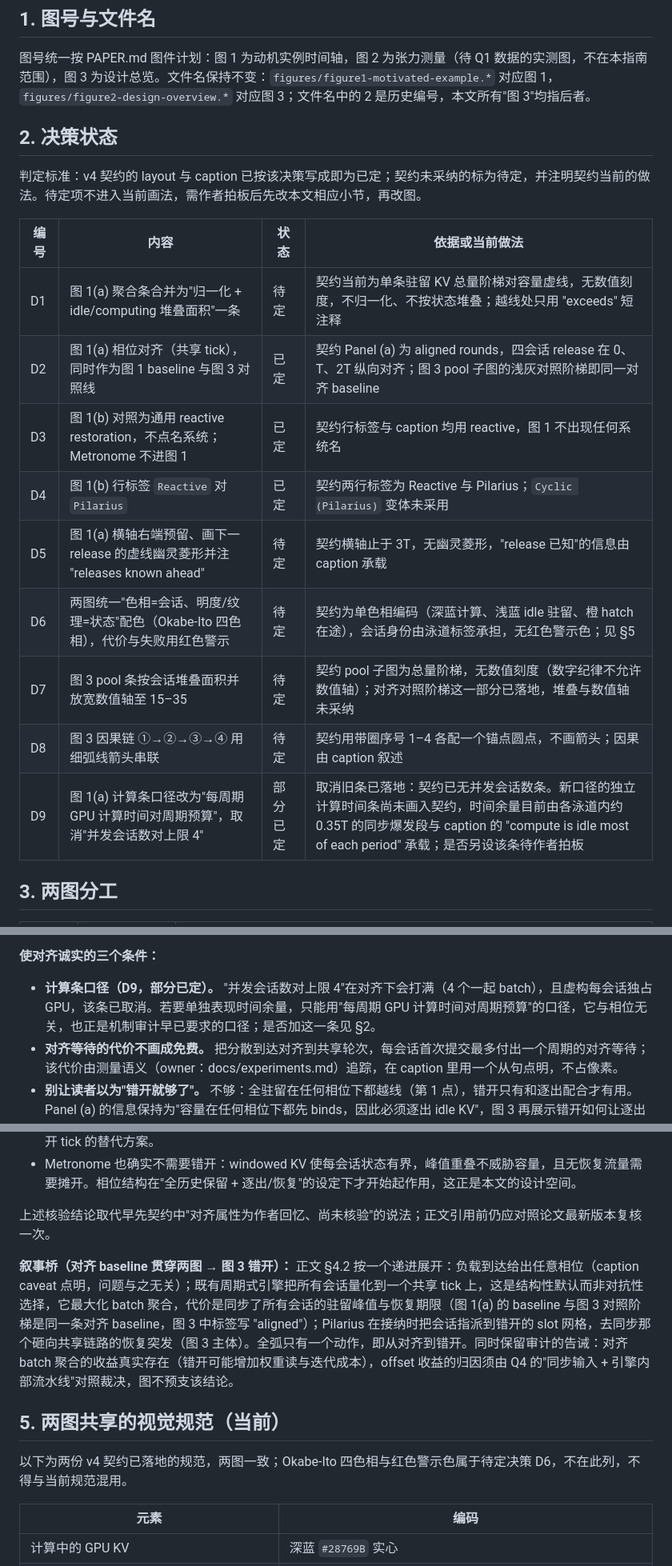
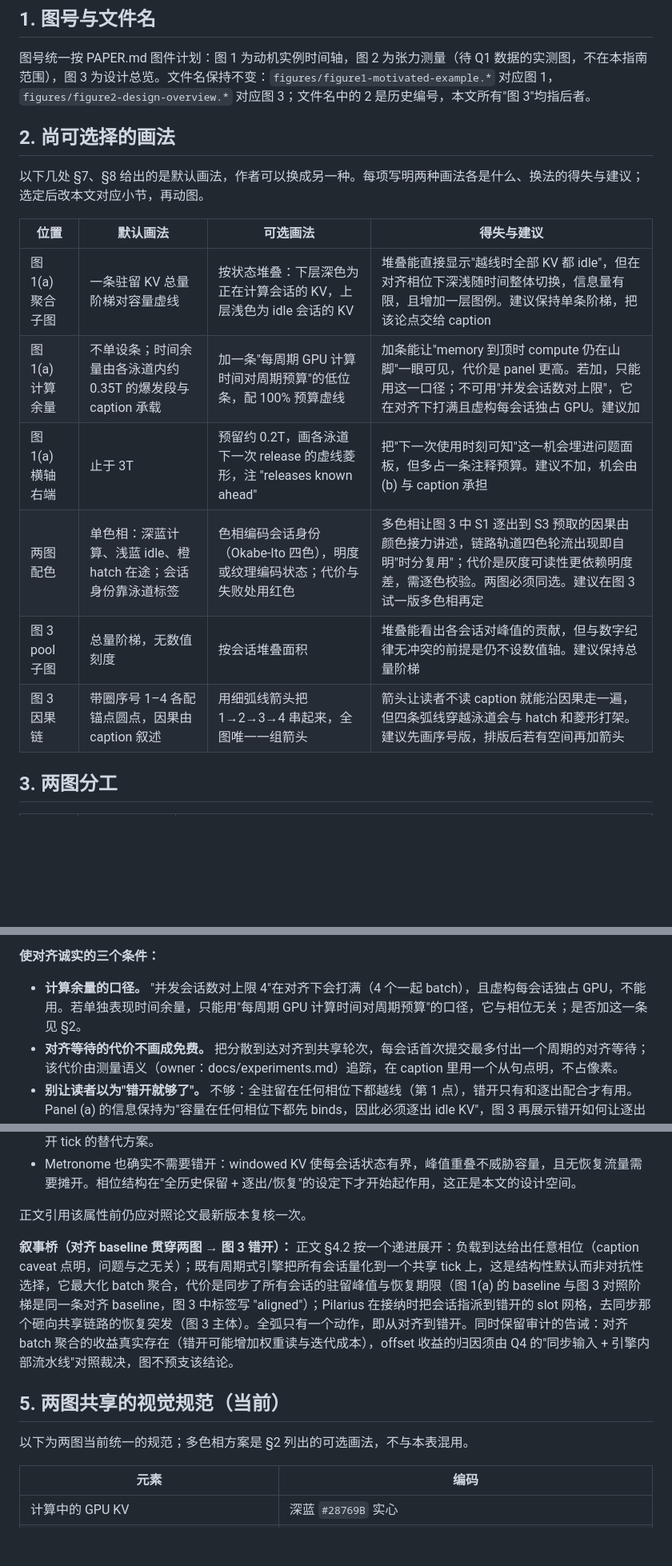
Before and after one commit to xyliax/omni-anything, a Markdown page: eurosys2027/planning/figure-drawing-guide.md, 3 parts joined by grey strips. Shown at 80% size. Rendered like a GitHub page; blank space fills up the shorter version.

Commit message:
planning: 画图指南去掉决策状态账本，改为可选画法与建议
Co-Authored-By: Claude Fable 5.1 <noreply@anthropic.com>

```diff
--- a/eurosys2027/planning/figure-drawing-guide.md
+++ b/eurosys2027/planning/figure-drawing-guide.md
@@ -13,22 +13,19 @@
 
 图号统一按 PAPER.md 图件计划：图 1 为动机实例时间轴，图 2 为张力测量（待 Q1 数据的实测图，不在本指南范围），图 3 为设计总览。文件名保持不变：`figures/figure1-motivated-example.*` 对应图 1，`figures/figure2-design-overview.*` 对应图 3；文件名中的 2 是历史编号，本文所有"图 3"均指后者。
 
-<a id="decision-status"></a>
-## 2. 决策状态
+<a id="open-choices"></a>
+## 2. 尚可选择的画法
 
-判定标准：v4 契约的 layout 与 caption 已按该决策写成即为已定；契约未采纳的标为待定，并注明契约当前的做法。待定项不进入当前画法，需作者拍板后先改本文相应小节，再改图。
+以下几处 §7、§8 给出的是默认画法，作者可以换成另一种。每项写明两种画法各是什么、换法的得失与建议；选定后改本文对应小节，再动图。
 
-| 编号 | 内容 | 状态 | 依据或当前做法 |
+| 位置 | 默认画法 | 可选画法 | 得失与建议 |
 | --- | --- | --- | --- |
-| D1 | 图 1(a) 聚合条合并为"归一化 + idle/computing 堆叠面积"一条 | 待定 | 契约当前为单条驻留 KV 总量阶梯对容量虚线，无数值刻度，不归一化、不按状态堆叠；越线处只用 "exceeds" 短注释 |
-| D2 | 图 1(a) 相位对齐（共享 tick），同时作为图 1 baseline 与图 3 对照线 | 已定 | 契约 Panel (a) 为 aligned rounds，四会话 release 在 0、T、2T 纵向对齐；图 3 pool 子图的浅灰对照阶梯即同一对齐 baseline |
-| D3 | 图 1(b) 对照为通用 reactive restoration，不点名系统；Metronome 不进图 1 | 已定 | 契约行标签与 caption 均用 reactive，图 1 不出现任何系统名 |
-| D4 | 图 1(b) 行标签 `Reactive` 对 `Pilarius` | 已定 | 契约两行标签为 Reactive 与 Pilarius；`Cyclic (Pilarius)` 变体未采用 |
-| D5 | 图 1(a) 横轴右端预留、画下一 release 的虚线幽灵菱形并注 "releases known ahead" | 待定 | 契约横轴止于 3T，无幽灵菱形，"release 已知"的信息由 caption 承载 |
-| D6 | 两图统一"色相=会话、明度/纹理=状态"配色（Okabe-Ito 四色相），代价与失败用红色警示 | 待定 | 契约为单色相编码（深蓝计算、浅蓝 idle 驻留、橙 hatch 在途），会话身份由泳道标签承担，无红色警示色；见 §5 |
-| D7 | 图 3 pool 条按会话堆叠面积并放宽数值轴至 15–35 | 待定 | 契约 pool 子图为总量阶梯，无数值刻度（数字纪律不允许数值轴）；对齐对照阶梯这一部分已落地，堆叠与数值轴未采纳 |
-| D8 | 图 3 因果链 ①→②→③→④ 用细弧线箭头串联 | 待定 | 契约用带圈序号 1–4 各配一个锚点圆点，不画箭头；因果由 caption 叙述 |
-| D9 | 图 1(a) 计算条口径改为"每周期 GPU 计算时间对周期预算"，取消"并发会话数对上限 4" | 部分已定 | 取消旧条已落地：契约已无并发会话数条。新口径的独立计算时间条尚未画入契约，时间余量目前由各泳道内约 0.35T 的同步爆发段与 caption 的 "compute is idle most of each period" 承载；是否另设该条待作者拍板 |
+| 图 1(a) 聚合子图 | 一条驻留 KV 总量阶梯对容量虚线 | 按状态堆叠：下层深色为正在计算会话的 KV，上层浅色为 idle 会话的 KV | 堆叠能直接显示"越线时全部 KV 都 idle"，但在对齐相位下深浅随时间整体切换，信息量有限，且增加一层图例。建议保持单条阶梯，把该论点交给 caption |
+| 图 1(a) 计算余量 | 不单设条；时间余量由各泳道内约 0.35T 的爆发段与 caption 承载 | 加一条"每周期 GPU 计算时间对周期预算"的低位条，配 100% 预算虚线 | 加条能让"memory 到顶时 compute 仍在山脚"一眼可见，代价是 panel 更高。若加，只能用这一口径；不可用"并发会话数对上限"，它在对齐下打满且虚构每会话独占 GPU。建议加 |
+| 图 1(a) 横轴右端 | 止于 3T | 预留约 0.2T，画各泳道下一次 release 的虚线菱形，注 "releases known ahead" | 把"下一次使用时刻可知"这一机会埋进问题面板，但多占一条注释预算。建议不加，机会由 (b) 与 caption 承担 |
+| 两图配色 | 单色相：深蓝计算、浅蓝 idle、橙 hatch 在途；会话身份靠泳道标签 | 色相编码会话身份（Okabe-Ito 四色），明度或纹理编码状态；代价与失败处用红色 | 多色相让图 3 中 S1 逐出到 S3 预取的因果由颜色接力讲述，链路轨道四色轮流出现即自明"时分复用"；代价是灰度可读性更依赖明度差，需逐色校验。两图必须同选。建议在图 3 试一版多色相再定 |
+| 图 3 pool 子图 | 总量阶梯，无数值刻度 | 按会话堆叠面积 | 堆叠能看出各会话对峰值的贡献，但与数字纪律无冲突的前提是仍不设数值轴。建议保持总量阶梯 |
+| 图 3 因果链 | 带圈序号 1–4 各配锚点圆点，因果由 caption 叙述 | 用细弧线箭头把 1→2→3→4 串起来，全图唯一一组箭头 | 箭头让读者不读 caption 就能沿因果走一遍，但四条弧线穿越泳道会与 hatch 和菱形打架。建议先画序号版，排版后若有空间再加箭头 |
 
 <a id="figure-division"></a>
 ## 3. 两图分工
@@ -61,7 +58,7 @@
 
 **使对齐诚实的三个条件：**
 
-- **计算条口径（D9，部分已定）。** "并发会话数对上限 4"在对齐下会打满（4 个一起 batch），且虚构每会话独占 GPU，该条已取消。若要单独表现时间余量，只能用"每周期 GPU 计算时间对周期预算"的口径，它与相位无关，也正是机制审计早已要求的口径；是否加这一条见 §2。
+- **计算余量的口径。** "并发会话数对上限 4"在对齐下会打满（4 个一起 batch），且虚构每会话独占 GPU，不能用。若单独表现时间余量，只能用"每周期 GPU 计算时间对周期预算"的口径，它与相位无关；是否加这一条见 §2。
 - **对齐等待的代价不画成免费。** 把分散到达对齐到共享轮次，每会话首次提交最多付出一个周期的对齐等待；该代价由测量语义（owner：docs/experiments.md）追踪，在 caption 里用一个从句点明，不占像素。
 - **别让读者以为"错开就够了"。** 不够：全驻留在任何相位下都越线（第 1 点），错开只有和逐出配合才有用。Panel (a) 的信息保持为"容量在任何相位下都先 binds，因此必须逐出 idle KV"，图 3 再展示错开如何让逐出与恢复在共享链路上可行。
 
@@ -72,14 +69,14 @@
 - 对齐没有被作为决策论证：它从 continuous batching 作为服务原语、以及逐 tick 可调度性判定的实时任务框架中结构性地落出；batch 共享只在 admission control 的论证中被引用为前提。论文从未考虑去同步或错开 tick 的替代方案。
 - Metronome 也确实不需要错开：windowed KV 使每会话状态有界，峰值重叠不威胁容量，且无恢复流量需要摊开。相位结构在"全历史保留 + 逐出/恢复"的设定下才开始起作用，这正是本文的设计空间。
 
-上述核验结论取代早先契约中"对齐属性为作者回忆、尚未核验"的说法；正文引用前仍应对照论文最新版本复核一次。
+正文引用该属性前仍应对照论文最新版本复核一次。
 
 **叙事桥（对齐 baseline 贯穿两图 → 图 3 错开）：** 正文 §4.2 按一个递进展开：负载到达给出任意相位（caption caveat 点明，问题与之无关）；既有周期式引擎把所有会话量化到一个共享 tick 上，这是结构性默认而非对抗性选择，它最大化 batch 聚合，代价是同步了所有会话的驻留峰值与恢复期限（图 1(a) 的 baseline 与图 3 对照阶梯是同一条对齐 baseline，图 3 中标签写 "aligned"）；Pilarius 在接纳时把会话指派到错开的 slot 网格，去同步那个砸向共享链路的恢复突发（图 3 主体）。全弧只有一个动作，即从对齐到错开。同时保留审计的告诫：对齐 batch 聚合的收益真实存在（错开可能增加权重读与迭代成本），offset 收益的归因须由 Q4 的"同步输入 + 引擎内部流水线"对照裁决，图不预支该结论。
 
 <a id="visual-vocabulary"></a>
 ## 5. 两图共享的视觉规范（当前）
 
-以下为两份 v4 契约已落地的规范，两图一致；Okabe-Ito 四色相与红色警示色属于待定决策 D6，不在此列，不得与当前规范混用。
+以下为两图当前统一的规范；多色相方案是 §2 列出的可选画法，不与本表混用。
 
 | 元素 | 编码 |
 | --- | --- |
```
Also changed, not shown: other parts of eurosys2027/planning/figure-drawing-guide.md (+7 -7 lines), eurosys2027/planning/ai-use-log.md (+1 -0 lines).
